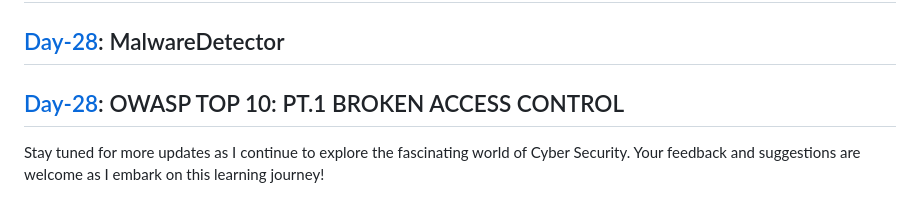
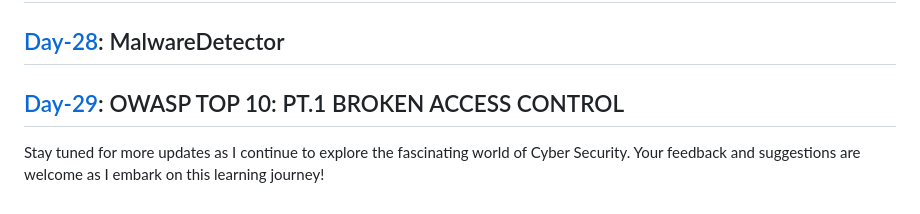
Before and after one commit to Heartking-2324/Cybersecurity-90days_notes, a Markdown page: README.md, the part around the change. GitHub-like rendering.

```diff
--- a/README.md
+++ b/README.md
@@ -32,5 +32,5 @@ Welcome to my Cyber Security Internship Diary! This repository is a day-by-day a
 ## [Day-26](https://github.com/Heartking-2324/Cybersecurity-90days_notes/tree/main/Day-26): Data Visualization Dashboard
 ## [Day-27](https://github.com/Heartking-2324/Cybersecurity-90days_notes/tree/main/Day-27): Password Manager
 ## [Day-28](https://github.com/Heartking-2324/Cybersecurity-90days_notes/tree/main/Day-28): MalwareDetector
-## [Day-28](https://github.com/Heartking-2324/Cybersecurity-90days_notes/tree/main/Day-28): OWASP TOP 10: PT.1 BROKEN ACCESS CONTROL
+## [Day-29](https://github.com/Heartking-2324/Cybersecurity-90days_notes/tree/main/Day-29): OWASP TOP 10: PT.1 BROKEN ACCESS CONTROL
 Stay tuned for more updates as I continue to explore the fascinating world of Cyber Security. Your feedback and suggestions are welcome as I embark on this learning journey!
```
